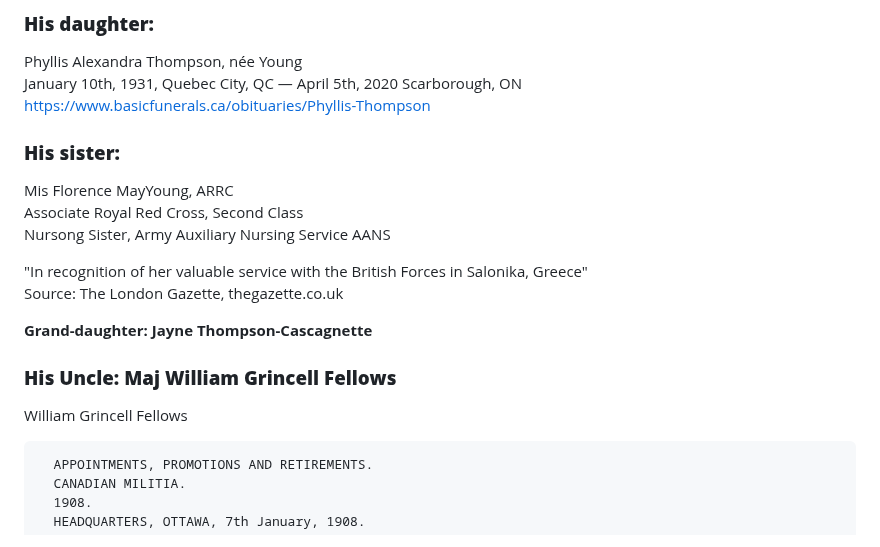
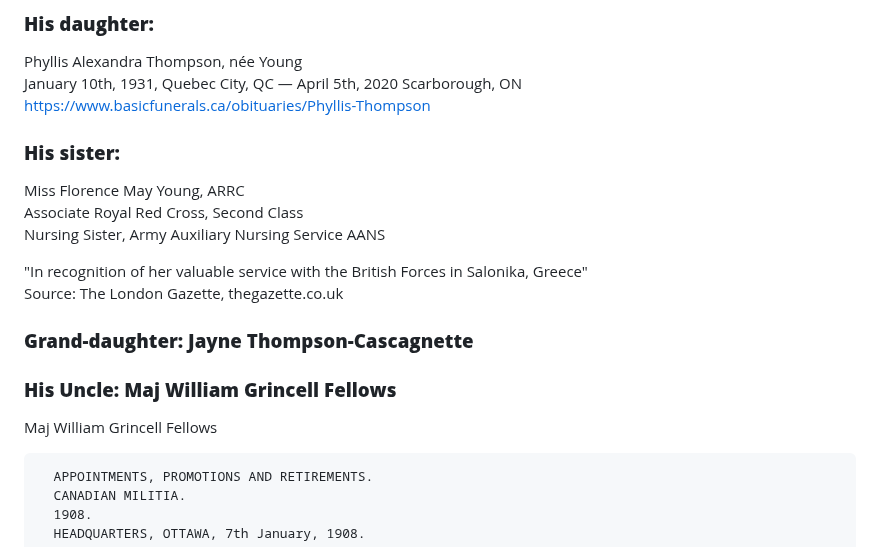
Before and after one commit to torjc01/DB33, a Markdown page: 4emeSoldat.md, the part around the change. GitHub-like rendering.

```diff
--- a/4emeSoldat.md
+++ b/4emeSoldat.md
@@ -224,21 +224,20 @@ Phyllis Alexandra Thompson, née Young
 January 10th, 1931, Quebec City, QC — April 5th, 2020 Scarborough, ON
 https://www.basicfunerals.ca/obituaries/Phyllis-Thompson
 
-
 ### **His sister:**
 
-Mis Florence MayYoung, ARRC
+Miss Florence May Young, ARRC
 Associate Royal Red Cross, Second Class
-Nursong Sister, Army Auxiliary Nursing Service AANS
+Nursing Sister, Army Auxiliary Nursing Service AANS
 
 "In recognition of her valuable service with the British Forces in Salonika, Greece"
 Source: The London Gazette, thegazette.co.uk
 
-**Grand-daughter: Jayne Thompson-Cascagnette**
+### **Grand-daughter: Jayne Thompson-Cascagnette**
 
 ### **His Uncle: Maj William Grincell Fellows**
 
-William Grincell Fellows
+ Maj William Grincell Fellows
 
       APPOINTMENTS, PROMOTIONS AND RETIREMENTS.
       CANADIAN MILITIA.
```
